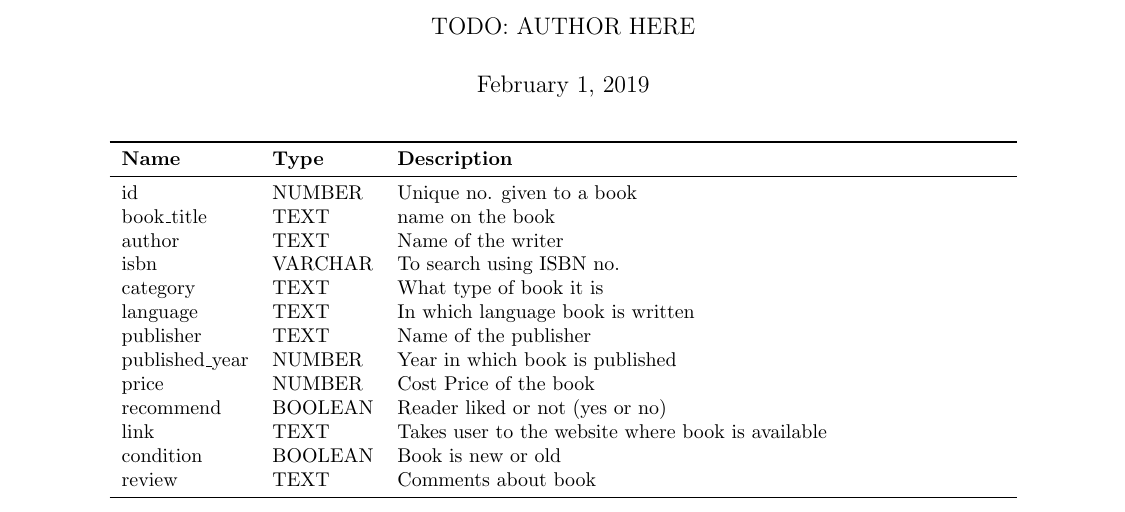
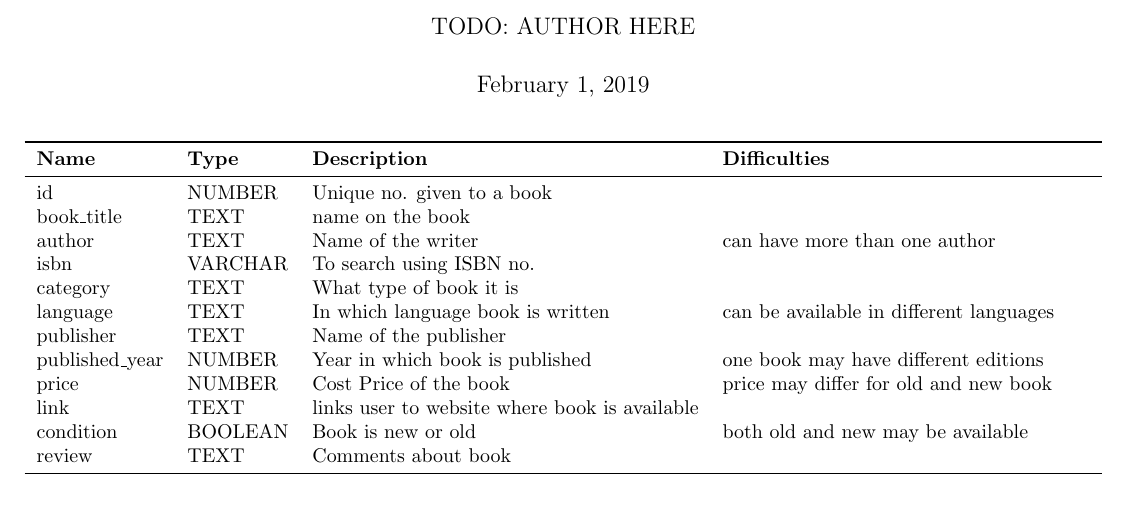
Before and after one commit to nasheenkalam037/Bookworm, a LaTeX document (documents/database-description/database-description.tex): part of the page, cut so that both start at the same text. Compiled offline with pdfLaTeX.

Commit message:
updation in database description

```diff
--- a/documents/database-description/database-description.tex
+++ b/documents/database-description/database-description.tex
@@ -1,7 +1,7 @@
 \documentclass[10pt,a4paper]{article}
 \usepackage[utf8]{inputenc}
 \usepackage{graphicx}
-\usepackage[left=2.50cm, right=2.50cm, top=2.50cm, bottom=2.50cm]{geometry}
+\usepackage[left=1.00cm, right=1.00cm, top=2.50cm, bottom=2.50cm]{geometry}
 \usepackage[colorlinks]{hyperref}
 \usepackage{parskip}
 \usepackage{tabularx}
@@ -12,23 +12,22 @@
 \begin{document}
 \maketitle
 
-\begin{tabularx}{\textwidth}{llX}
+\begin{tabularx}{\textwidth}{lllX}
 \toprule
-\textbf{Name} & \textbf{Type} & \textbf{Description}\\
+\textbf{Name} & \textbf{Type} & \textbf{Description} & \textbf{Difficulties}\\
 \midrule
-id & NUMBER & Unique no. given to a book\\
-book\_title & TEXT & name on the book\\
-author & TEXT & Name of the writer\\
-isbn & VARCHAR & To search using ISBN no.\\
-category & TEXT & What type of book it is\\
-language & TEXT & In which language book is written\\
-publisher & TEXT & Name of the publisher\\
-published\_year & NUMBER & Year in which book is published\\
-price & NUMBER & Cost Price of the book\\
-recommend & BOOLEAN & Reader liked or not (yes or no)\\
-link & TEXT & Takes user to the website where book is available\\
-condition & BOOLEAN & Book is new or old\\
-review & TEXT & Comments about book\\
+id & NUMBER & Unique no. given to a book & \\
+book\_title & TEXT & name on the book & \\
+author & TEXT & Name of the writer & can have more than one author\\
+isbn & VARCHAR & To search using ISBN no. & \\
+category & TEXT & What type of book it is & \\
+language & TEXT & In which language book is written & can be available in different languages \\
+publisher & TEXT & Name of the publisher & \\
+published\_year & NUMBER & Year in which book is published & one book may have different editions\\
+price & NUMBER & Cost Price of the book & price may differ for old and new book\\
+link & TEXT & links user to website where book is available & \\
+condition & BOOLEAN & Book is new or old & both old and new may be available \\
+review & TEXT & Comments about book & \\
 \bottomrule
 \end{tabularx}
 
```
Also changed, not shown: documents/database-description/database-description.pdf.
